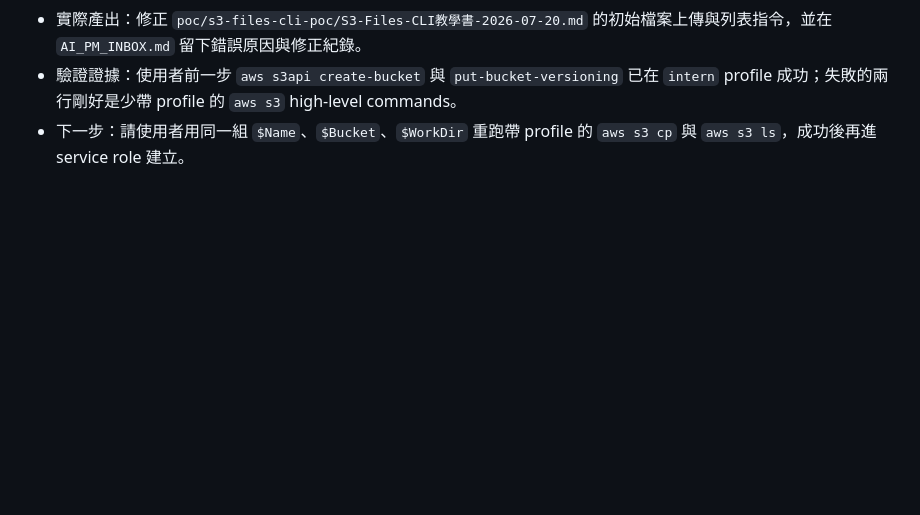
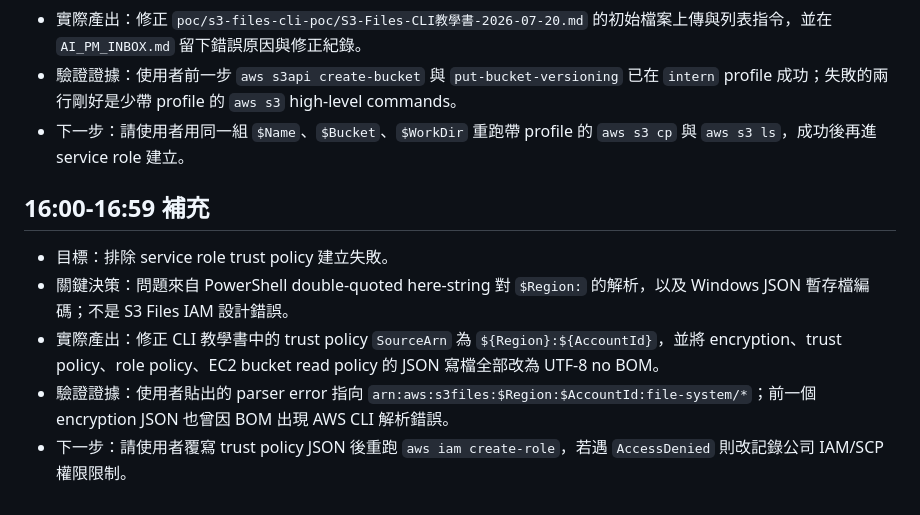
Before and after one commit to gt52bts-dotcom/internship-tech-radar, a Markdown page: ai-execution-trace/daily/2026-07-20.md, the part around the change. Drawn GitHub-style; blank space fills up the shorter version.

Commit message:
Fix S3 Files guide PowerShell JSON handling

```diff
--- a/ai-execution-trace/daily/2026-07-20.md
+++ b/ai-execution-trace/daily/2026-07-20.md
@@ -127,3 +127,11 @@
 - 實際產出：修正 `poc/s3-files-cli-poc/S3-Files-CLI教學書-2026-07-20.md` 的初始檔案上傳與列表指令，並在 `AI_PM_INBOX.md` 留下錯誤原因與修正紀錄。
 - 驗證證據：使用者前一步 `aws s3api create-bucket` 與 `put-bucket-versioning` 已在 `intern` profile 成功；失敗的兩行剛好是少帶 profile 的 `aws s3` high-level commands。
 - 下一步：請使用者用同一組 `$Name`、`$Bucket`、`$WorkDir` 重跑帶 profile 的 `aws s3 cp` 與 `aws s3 ls`，成功後再進 service role 建立。
+
+## 16:00-16:59 補充
+
+- 目標：排除 service role trust policy 建立失敗。
+- 關鍵決策：問題來自 PowerShell double-quoted here-string 對 `$Region:` 的解析，以及 Windows JSON 暫存檔編碼；不是 S3 Files IAM 設計錯誤。
+- 實際產出：修正 CLI 教學書中的 trust policy `SourceArn` 為 `${Region}:${AccountId}`，並將 encryption、trust policy、role policy、EC2 bucket read policy 的 JSON 寫檔全部改為 UTF-8 no BOM。
+- 驗證證據：使用者貼出的 parser error 指向 `arn:aws:s3files:$Region:$AccountId:file-system/*`；前一個 encryption JSON 也曾因 BOM 出現 AWS CLI 解析錯誤。
+- 下一步：請使用者覆寫 trust policy JSON 後重跑 `aws iam create-role`，若遇 `AccessDenied` 則改記錄公司 IAM/SCP 權限限制。
```
Also changed, not shown: AI_PM_INBOX.md (+1 -0 lines), poc/s3-files-cli-poc/S3-Files-CLI教學書-2026-07-20.md (+5 -5 lines).
